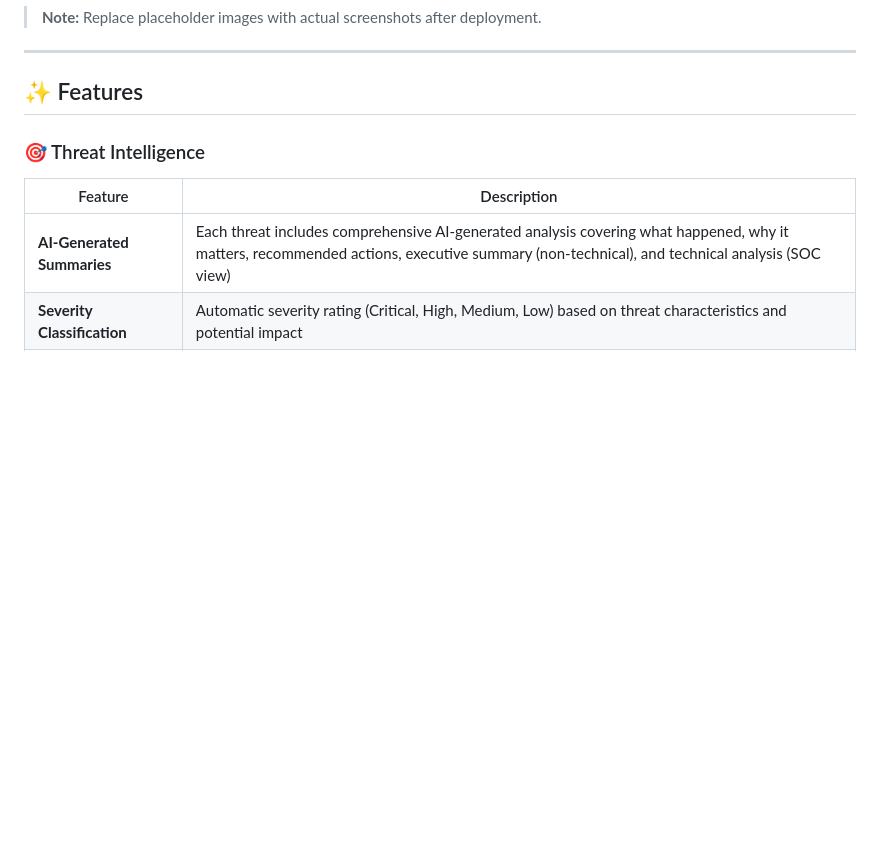
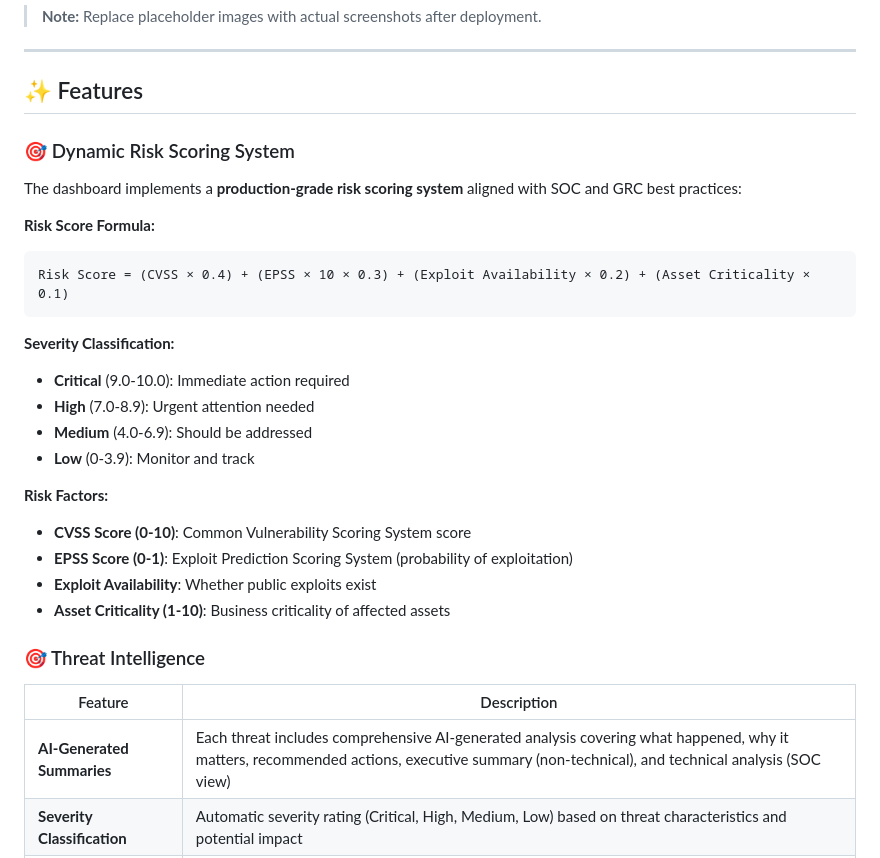
Before and after one commit to tk-alajmi/ace-threat-intel-dashboard, a Markdown page: README.md, the part around the change. Rendered like a GitHub page; blank space fills up the shorter version.

Commit message:
Add comprehensive risk scoring documentation

````diff
--- a/README.md
+++ b/README.md
@@ -77,6 +77,29 @@ The dashboard is automatically updated every 6 hours with the latest threat inte
 ---
 
 ## ✨ Features
+
+### 🎯 Dynamic Risk Scoring System
+
+The dashboard implements a **production-grade risk scoring system** aligned with SOC and GRC best practices:
+
+**Risk Score Formula:**
+```
+Risk Score = (CVSS × 0.4) + (EPSS × 10 × 0.3) + (Exploit Availability × 0.2) + (Asset Criticality × 0.1)
+```
+
+**Severity Classification:**
+- **Critical** (9.0-10.0): Immediate action required
+- **High** (7.0-8.9): Urgent attention needed
+- **Medium** (4.0-6.9): Should be addressed
+- **Low** (0-3.9): Monitor and track
+
+**Risk Factors:**
+- **CVSS Score (0-10)**: Common Vulnerability Scoring System score
+- **EPSS Score (0-1)**: Exploit Prediction Scoring System (probability of exploitation)
+- **Exploit Availability**: Whether public exploits exist
+- **Asset Criticality (1-10)**: Business criticality of affected assets
+
+
 
 ### 🎯 Threat Intelligence
 
````
